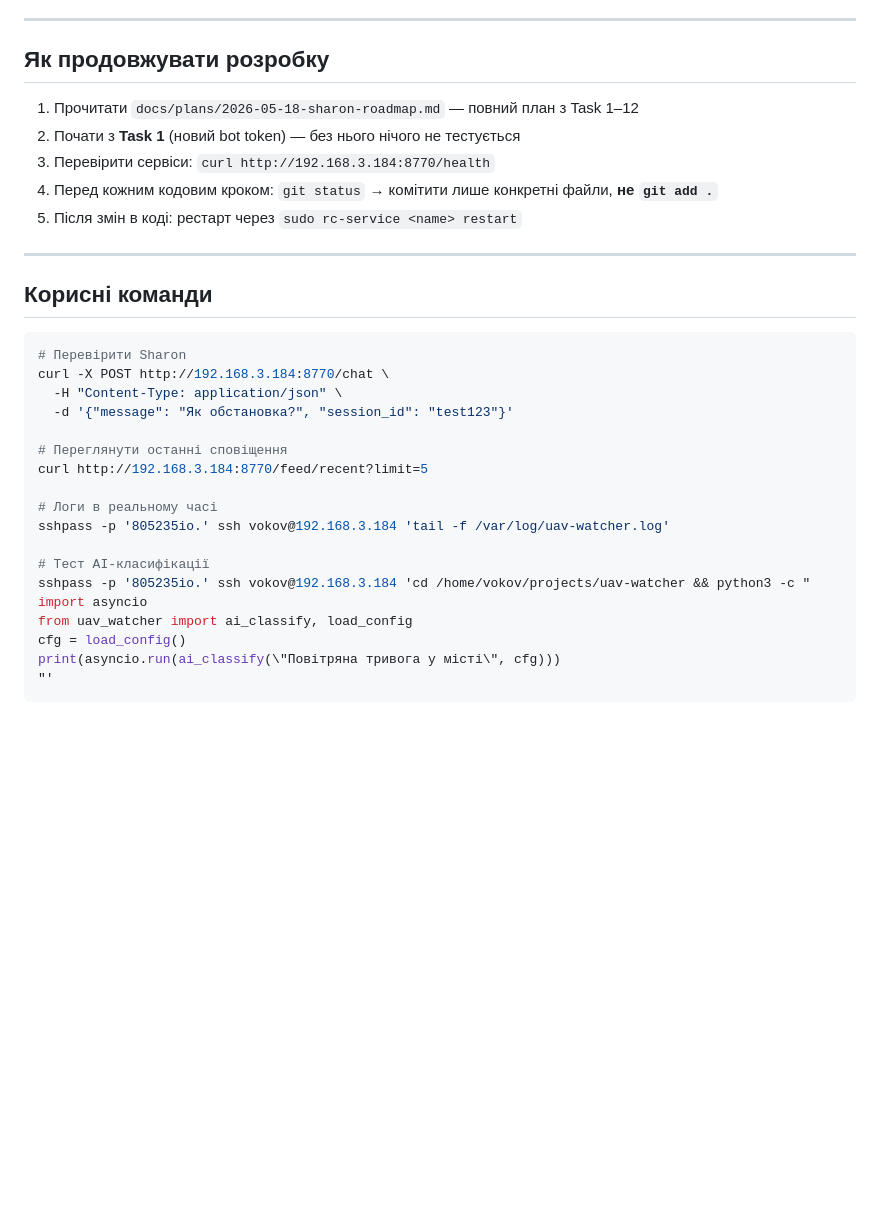
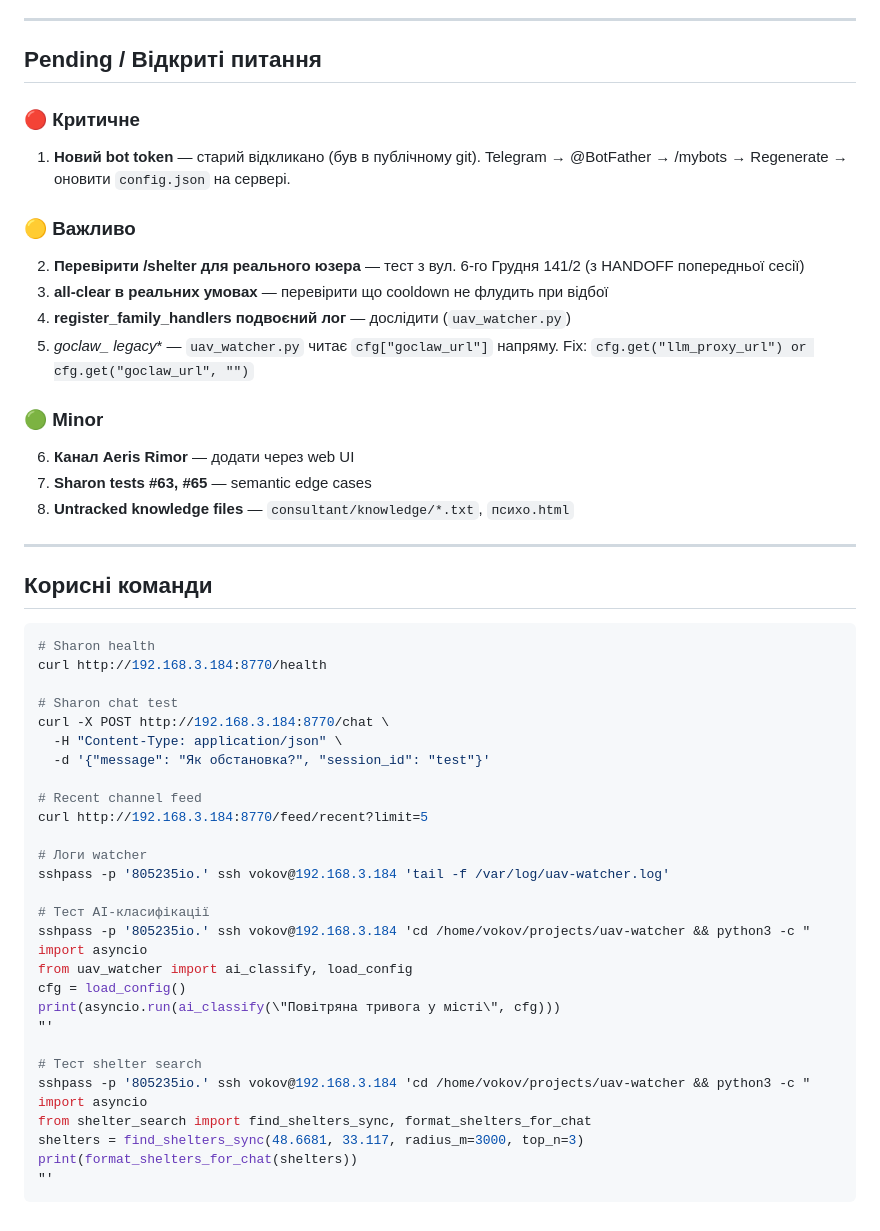
Before and after one commit to maxfraieho/uav-watcher, a Markdown page: HANDOFF.md, the part around one of its changes. Rendered like a GitHub page; blank space fills up the shorter version.

````diff
--- a/HANDOFF.md
+++ b/HANDOFF.md
@@ -130,28 +143,39 @@ def _infer_level(text, reason) -> int:
 
 ---
 
-## Як продовжувати розробку
+## Pending / Відкриті питання
 
-1. Прочитати `docs/plans/2026-05-18-sharon-roadmap.md` — повний план з Task 1–12
-2. Почати з **Task 1** (новий bot token) — без нього нічого не тестується
-3. Перевірити сервіси: `curl http://192.168.3.184:8770/health`
-4. Перед кожним кодовим кроком: `git status` → комітити лише конкретні файли, **не `git add .`**
-5. Після змін в коді: рестарт через `sudo rc-service <name> restart`
+### 🔴 Критичне
+1. **Новий bot token** — старий відкликано (був в публічному git). Telegram → @BotFather → /mybots → Regenerate → оновити `config.json` на сервері.
+
+### 🟡 Важливо
+2. **Перевірити /shelter для реального юзера** — тест з вул. 6-го Грудня 141/2 (з HANDOFF попередньої сесії)
+3. **all-clear в реальних умовах** — перевірити що cooldown не флудить при відбої
+4. **register_family_handlers подвоєний лог** — дослідити (`uav_watcher.py`)
+5. **goclaw_* legacy** — `uav_watcher.py` читає `cfg["goclaw_url"]` напряму. Fix: `cfg.get("llm_proxy_url") or cfg.get("goclaw_url", "")`
+
+### 🟢 Minor
+6. **Канал Aeris Rimor** — додати через web UI
+7. **Sharon tests #63, #65** — semantic edge cases
+8. **Untracked knowledge files** — `consultant/knowledge/*.txt`, `психо.html`
 
 ---
 
 ## Корисні команди
 
 ```bash
-# Перевірити Sharon
+# Sharon health
+curl http://192.168.3.184:8770/health
+
+# Sharon chat test
 curl -X POST http://192.168.3.184:8770/chat \
   -H "Content-Type: application/json" \
-  -d '{"message": "Як обстановка?", "session_id": "test123"}'
+  -d '{"message": "Як обстановка?", "session_id": "test"}'
 
-# Переглянути останні сповіщення
+# Recent channel feed
 curl http://192.168.3.184:8770/feed/recent?limit=5
 
-# Логи в реальному часі
+# Логи watcher
 sshpass -p '805235io.' ssh vokov@192.168.3.184 'tail -f /var/log/uav-watcher.log'
 
 # Тест AI-класифікації
@@ -161,4 +185,12 @@ from uav_watcher import ai_classify, load_config
 cfg = load_config()
 print(asyncio.run(ai_classify(\"Повітряна тривога у місті\", cfg)))
 "'
+
+# Тест shelter search
+sshpass -p '805235io.' ssh vokov@192.168.3.184 'cd /home/vokov/projects/uav-watcher && python3 -c "
+import asyncio
+from shelter_search import find_shelters_sync, format_shelters_for_chat
+shelters = find_shelters_sync(48.6681, 33.117, radius_m=3000, top_n=3)
+print(format_shelters_for_chat(shelters))
+"'
 ```
````
Also changed, not shown: other parts of HANDOFF.md (+63 -50 lines).
